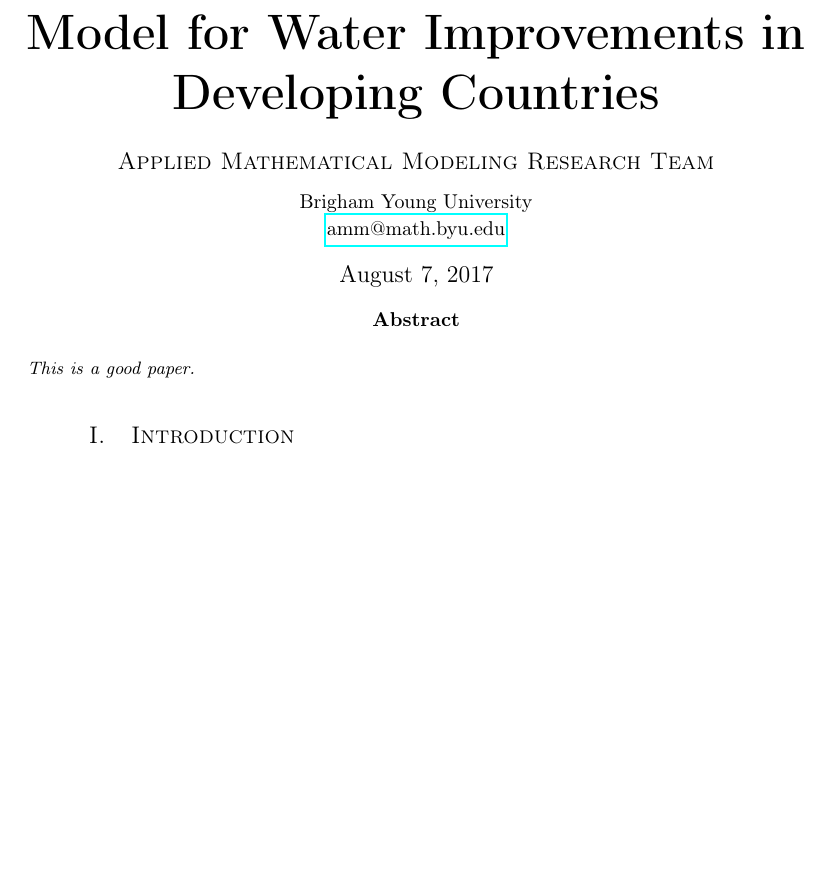
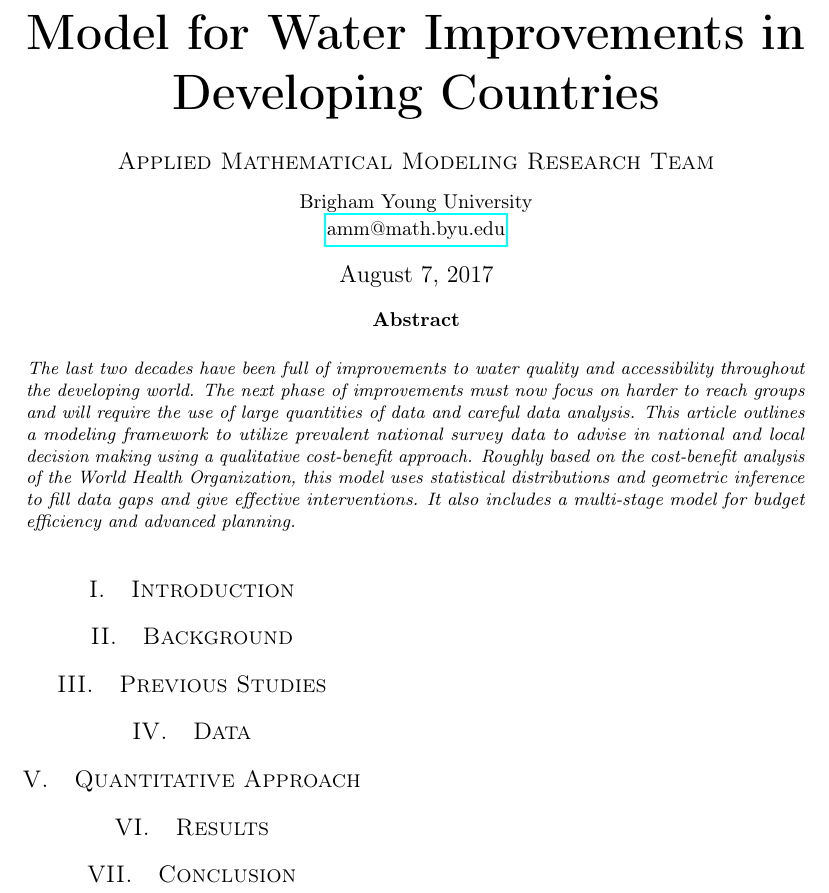
Before and after one commit to MSailsbery/AMM-Temple-Writing, a LaTeX paper (Water.tex): part of the page, cut so that both start at the same text, the shorter picture padded with empty space. Compiled offline with pdfLaTeX.

Commit message:
Added rough section separation and abstract.

```diff
--- a/Water.tex
+++ b/Water.tex
@@ -68,7 +68,11 @@
 \date{\today} % Leave empty to omit a date
 \renewcommand{\maketitlehookd}{%
 \begin{abstract}
-\noindent This is a good paper.
+\noindent The last two decades have been full of improvements to water quality and accessibility throughout the developing world.
+The next phase of improvements must now focus on harder to reach groups and will require the use of large quantities of data and careful data analysis.
+This article outlines a modeling framework to utilize prevalent national survey data to advise in national and local decision making using a qualitative cost-benefit approach.
+Roughly based on the cost-benefit analysis of the World Health Organization, this model uses statistical distributions and geometric inference to fill data gaps and give effective interventions.
+It also includes a multi-stage model for budget efficiency and advanced planning.
 \end{abstract}
 }
 % Do we need a keywords section?
@@ -82,4 +86,16 @@
 
 \section{Introduction}
 
+\section{Background}
+
+\section{Previous Studies}
+
+\section{Data}
+
+\section{Quantitative Approach}
+
+\section{Results}
+
+\section{Conclusion}
+
 \end{document}
```
